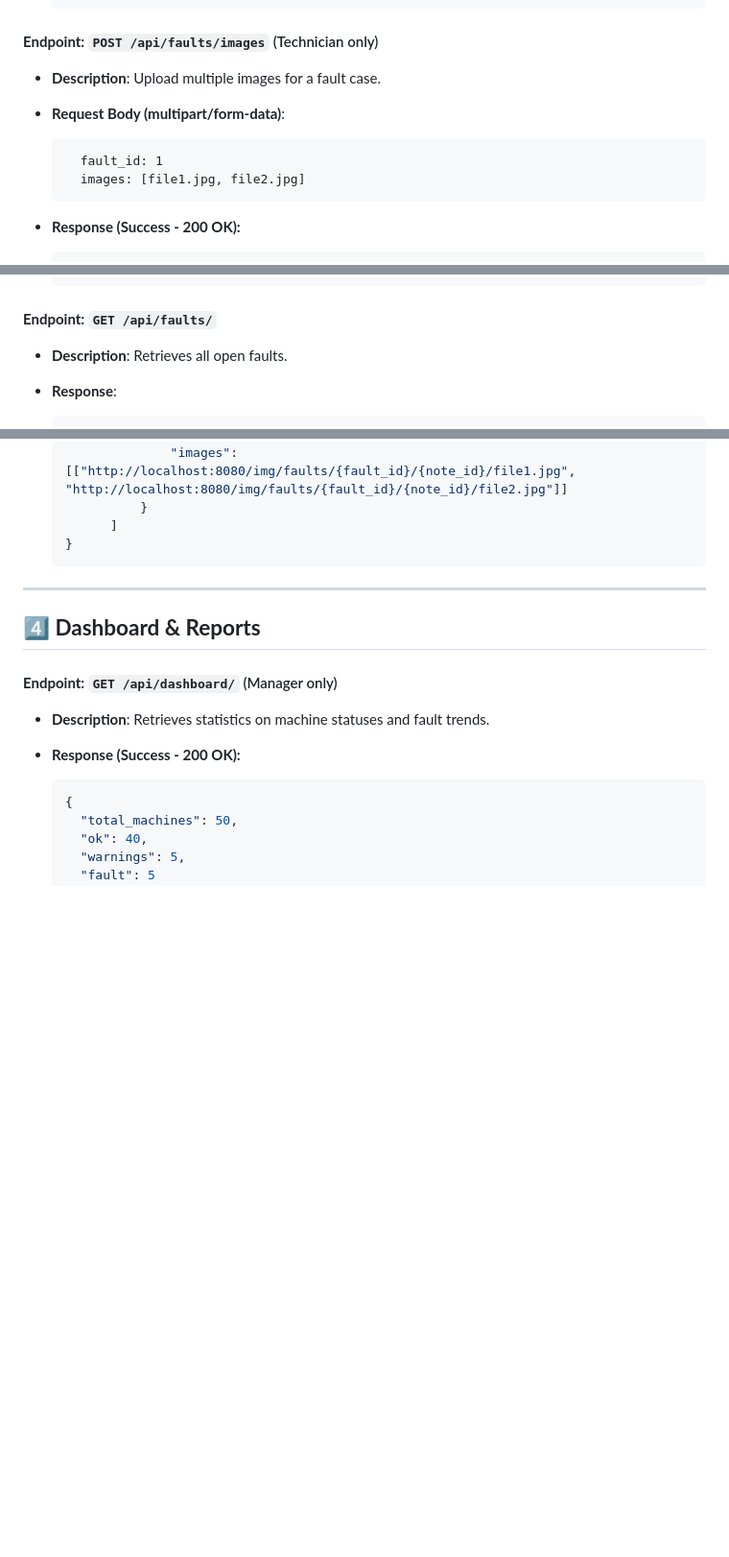
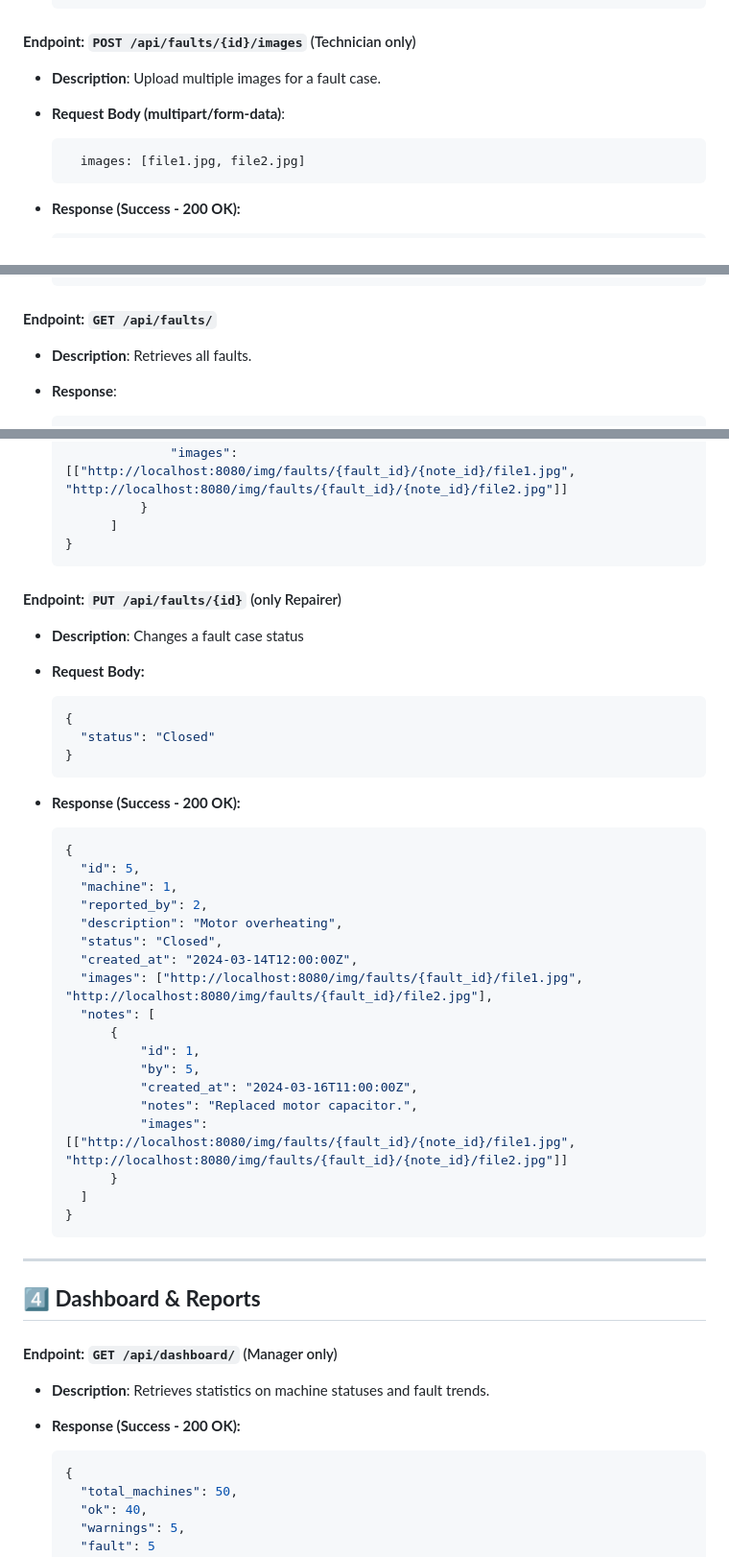
Before and after one commit to ChoKssa/EEN1037_Web_Application, a Markdown page: doc/api_specifications.md, 3 parts joined by grey strips. Shown: that part at 96% size. Drawn GitHub-style; blank space fills up the shorter version.

````diff
--- a/doc/api_specifications.md
+++ b/doc/api_specifications.md
@@ -362,13 +362,12 @@
   }
   ```
 
-#### **Endpoint: `POST /api/faults/images`** (Technician only)
+#### **Endpoint: `POST /api/faults/{id}/images`** (Technician only)
 
 - **Description**: Upload multiple images for a fault case.
 - **Request Body (multipart/form-data)**:
 
   ```form
-    fault_id: 1
     images: [file1.jpg, file2.jpg]
   ```
 
@@ -389,7 +388,7 @@
 
 #### **Endpoint: `GET /api/faults/`**
 
-- **Description**: Retrieves all open faults.
+- **Description**: Retrieves all faults.
 - **Response**:
 
   ```json
@@ -472,6 +469,40 @@
                 "images": [["http://localhost:8080/img/faults/{fault_id}/{note_id}/file1.jpg", "http://localhost:8080/img/faults/{fault_id}/{note_id}/file2.jpg"]]
             }
         ]
+  }
+  ```
+
+#### **Endpoint: `PUT /api/faults/{id}`** (only Repairer)
+
+- **Description**: Changes a fault case status
+- **Request Body:**
+
+  ```json
+  {
+    "status": "Closed"
+  }
+  ```
+
+- **Response (Success - 200 OK):**
+
+  ```json
+  {
+    "id": 5,
+    "machine": 1,
+    "reported_by": 2,
+    "description": "Motor overheating",
+    "status": "Closed",
+    "created_at": "2024-03-14T12:00:00Z",
+    "images": ["http://localhost:8080/img/faults/{fault_id}/file1.jpg", "http://localhost:8080/img/faults/{fault_id}/file2.jpg"],
+    "notes": [
+        {
+            "id": 1,
+            "by": 5,
+            "created_at": "2024-03-16T11:00:00Z",
+            "notes": "Replaced motor capacitor.",
+            "images": [["http://localhost:8080/img/faults/{fault_id}/{note_id}/file1.jpg", "http://localhost:8080/img/faults/{fault_id}/{note_id}/file2.jpg"]]
+        }
+    ]
   }
   ```
 
````
Also changed, not shown: other parts of doc/api_specifications.md (+35 -10 lines).
